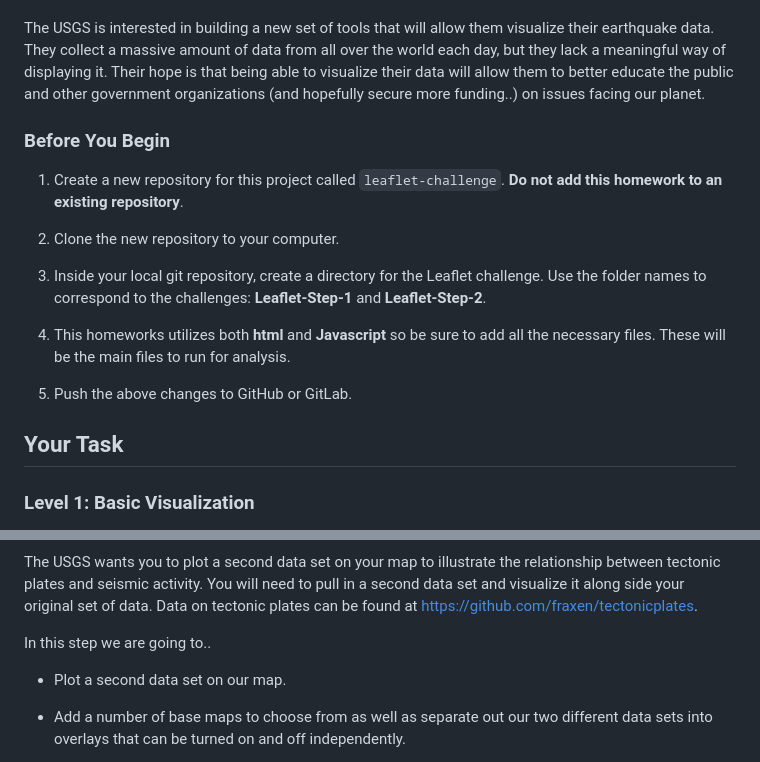
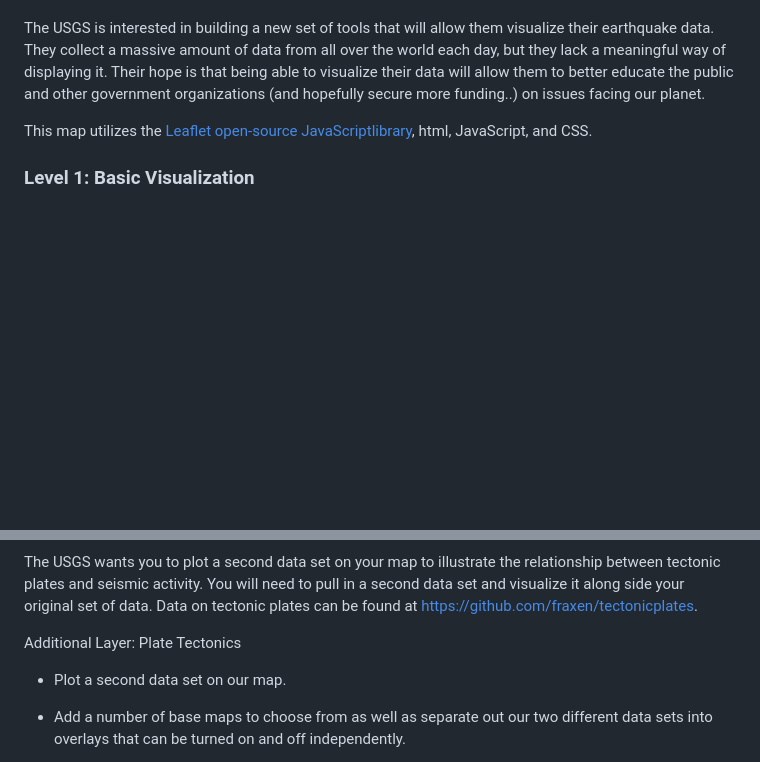
Before and after one commit to lrios215/leaflet-challenge, a Markdown page: README.md, 2 parts joined by grey strips. Drawn GitHub-style; blank space fills up the shorter version.

```diff
--- a/README.md
+++ b/README.md
@@ -8,19 +8,8 @@ The United States Geological Survey (USGS) is responsible for providing scientif
 
 The USGS is interested in building a new set of tools that will allow them visualize their earthquake data. They collect a massive amount of data from all over the world each day, but they lack a meaningful way of displaying it. Their hope is that being able to visualize their data will allow them to better educate the public and other government organizations (and hopefully secure more funding..) on issues facing our planet.
 
-### Before You Begin
+This map utilizes the [Leaflet open-source JavaScriptlibrary](https://leafletjs.com/), html, JavaScript, and CSS.
 
-1. Create a new repository for this project called `leaflet-challenge`. **Do not add this homework to an existing repository**.
-
-2. Clone the new repository to your computer.
-
-3. Inside your local git repository, create a directory for the Leaflet challenge. Use the folder names to correspond to the challenges: **Leaflet-Step-1** and **Leaflet-Step-2**.
-
-4. This homeworks utilizes both **html** and **Javascript** so be sure to add all the necessary files. These will be the main files to run for analysis.
-
-5. Push the above changes to GitHub or GitLab.
-
-## Your Task
 
 ### Level 1: Basic Visualization
 
@@ -59,6 +45,6 @@ Your first task is to visualize an earthquake data set.
 The USGS wants you to plot a second data set on your map to illustrate the relationship between tectonic plates and seismic activity. You will need to pull in a second data set and visualize it along side your original set of data. Data on tectonic plates can be found at <https://github.com/fraxen/tectonicplates>.
 
-In this step we are going to..
+Additional Layer: Plate Tectonics
 
 * Plot a second data set on our map.
 
```
Also changed, not shown: other parts of README.md (+13 -16 lines), images/JSON.png (added), images/USGS_data.png (added), 4 other files.
